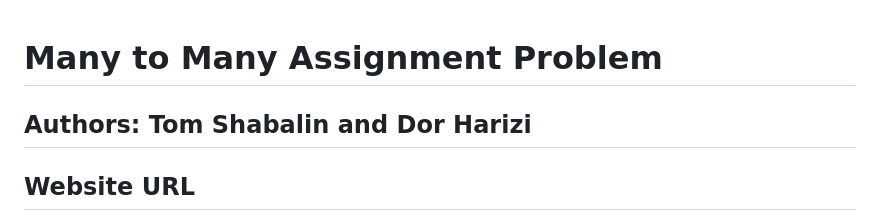
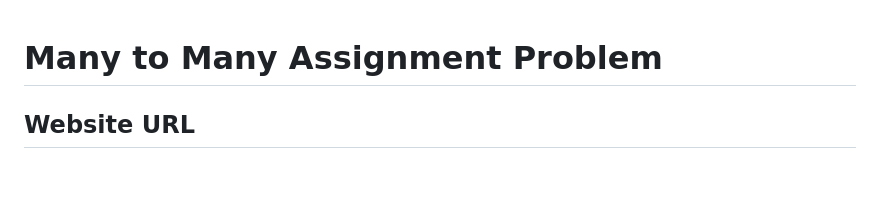
Before and after one commit to DorHarizi/ManyToMany_Flask, a Markdown page: README.md, the part around the change. GitHub-like rendering; blank space fills up the shorter version.

```diff
--- a/README.md
+++ b/README.md
@@ -1,6 +1,4 @@
 # Many to Many Assignment Problem
-
-## Authors: Tom Shabalin and Dor Harizi
 
 ## Website URL
 To access the website that is running on the University server, follow this link:\
```
